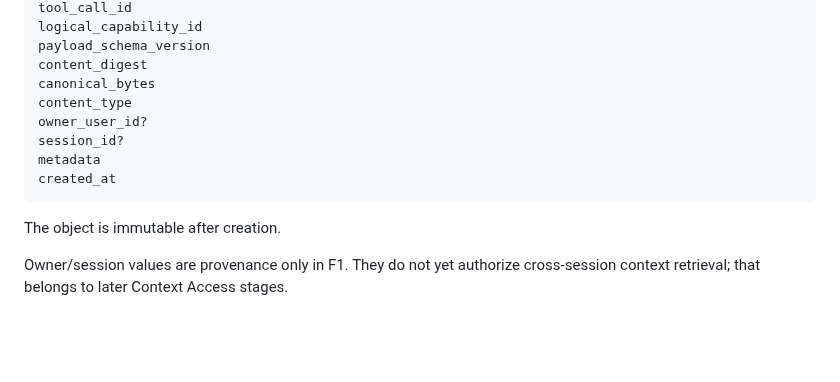
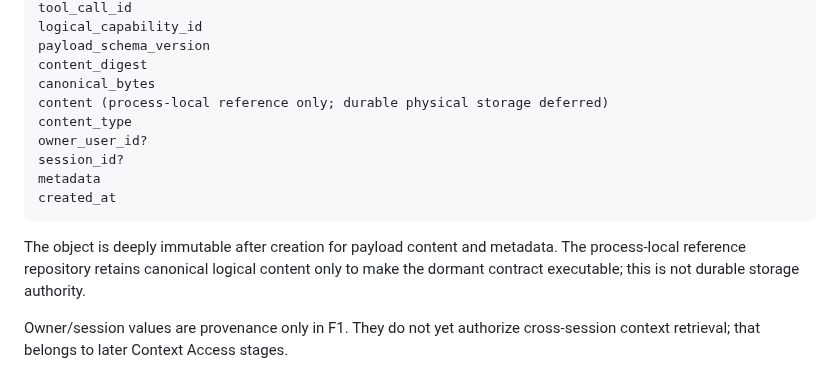
Before and after one commit to boxs-51/assistant, a Markdown page: docs/context_future/CTX_F1_TOOL_RESPONSE_PAYLOAD_DORMANT_FOUNDATION.md, the part around the change. Drawn GitHub-style; blank space fills up the shorter version.

Commit message:
CTX-F1: clarify immutable process-local payload content

````diff
--- a/docs/context_future/CTX_F1_TOOL_RESPONSE_PAYLOAD_DORMANT_FOUNDATION.md
+++ b/docs/context_future/CTX_F1_TOOL_RESPONSE_PAYLOAD_DORMANT_FOUNDATION.md
@@ -84,6 +84,7 @@ logical_capability_id
 payload_schema_version
 content_digest
 canonical_bytes
+content (process-local reference only; durable physical storage deferred)
 content_type
 owner_user_id?
 session_id?
@@ -91,7 +92,7 @@ metadata
 created_at
 ```
 
-The object is immutable after creation.
+The object is deeply immutable after creation for payload content and metadata. The process-local reference repository retains canonical logical content only to make the dormant contract executable; this is not durable storage authority.
 
 Owner/session values are provenance only in F1. They do not yet authorize
 cross-session context retrieval; that belongs to later Context Access stages.
````
